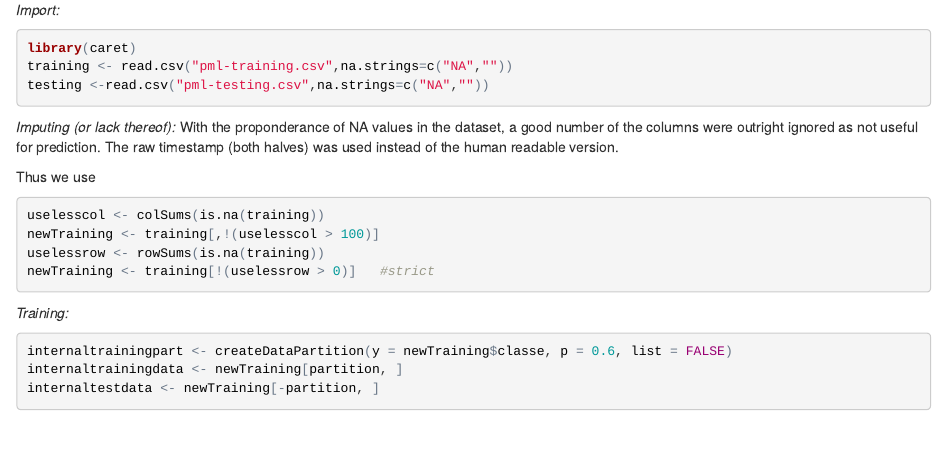
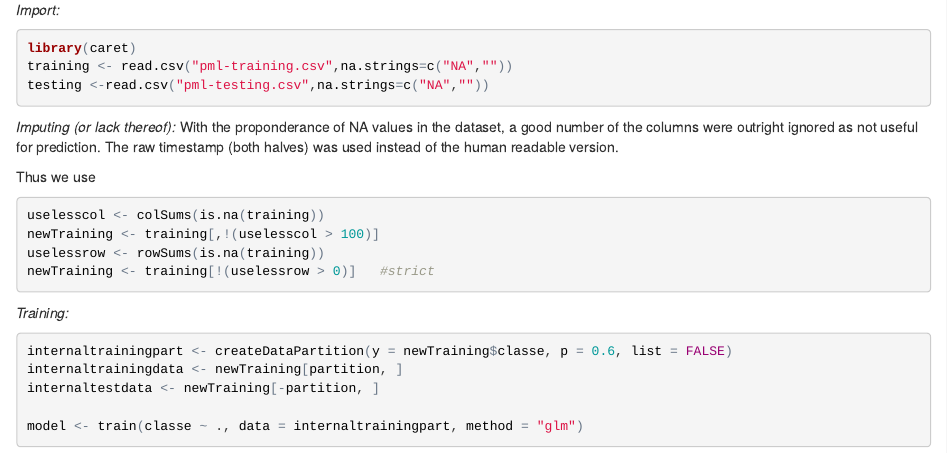
Before and after one commit to bug5654/pmlproj, an R Markdown document (Project.Rmd): the page in a window 1100 px wide, from 200 px down. The pictures show the output file Project.html that the author committed with the source, opened offline.

Commit message:
training

````diff
--- a/Project.Rmd
+++ b/Project.Rmd
@@ -31,4 +31,6 @@ newTraining <- training[!(uselessrow > 0)]   #strict
 internaltrainingpart <- createDataPartition(y = newTraining$classe, p = 0.6, list = FALSE)
 internaltrainingdata <- newTraining[partition, ]
 internaltestdata <- newTraining[-partition, ]
+
+model <- train(classe ~ ., data = internaltrainingpart, method = "glm")
 ```
````
Also changed, not shown: Project.html.
